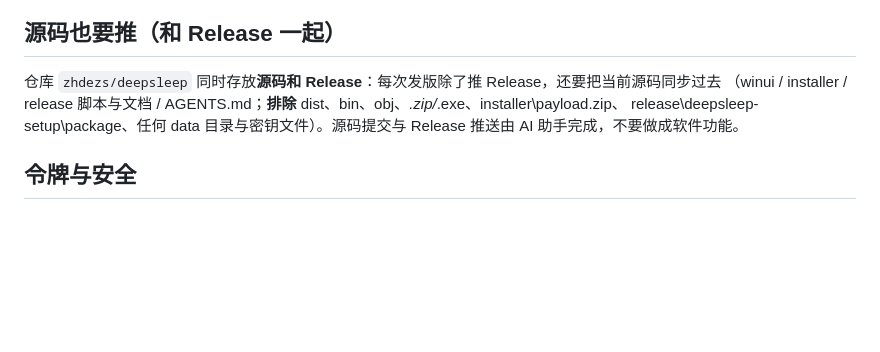
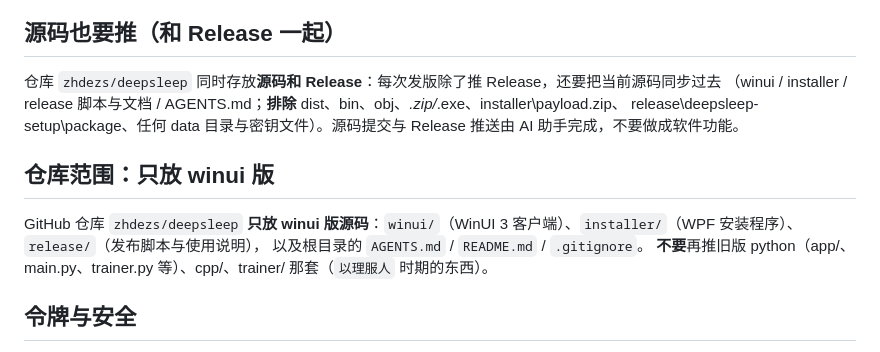
Before and after one commit to zhdezs/deepsleep, a Markdown page: AGENTS.md, the part around the change. Drawn GitHub-style; blank space fills up the shorter version.

Commit message:
docs: 明确仓库只放 winui 版源码

```diff
--- a/AGENTS.md
+++ b/AGENTS.md
@@ -34,6 +34,11 @@
 （winui / installer / release 脚本与文档 / AGENTS.md；**排除** dist、bin、obj、*.zip/*.exe、installer\payload.zip、
 release\deepsleep-setup\package、任何 data 目录与密钥文件）。源码提交与 Release 推送由 AI 助手完成，不要做成软件功能。
 
+## 仓库范围：只放 winui 版
+GitHub 仓库 `zhdezs/deepsleep` **只放 winui 版源码**：`winui/`（WinUI 3 客户端）、`installer/`（WPF 安装程序）、`release/`（发布脚本与使用说明），
+以及根目录的 `AGENTS.md` / `README.md` / `.gitignore`。
+**不要**再推旧版 python（app/、main.py、trainer.py 等）、cpp/、trainer/ 那套（`以理服人` 时期的东西）。
+
 ## 令牌与安全
 
 - 令牌多层加密存放在 `<安装目录>\data\github.token`
```
